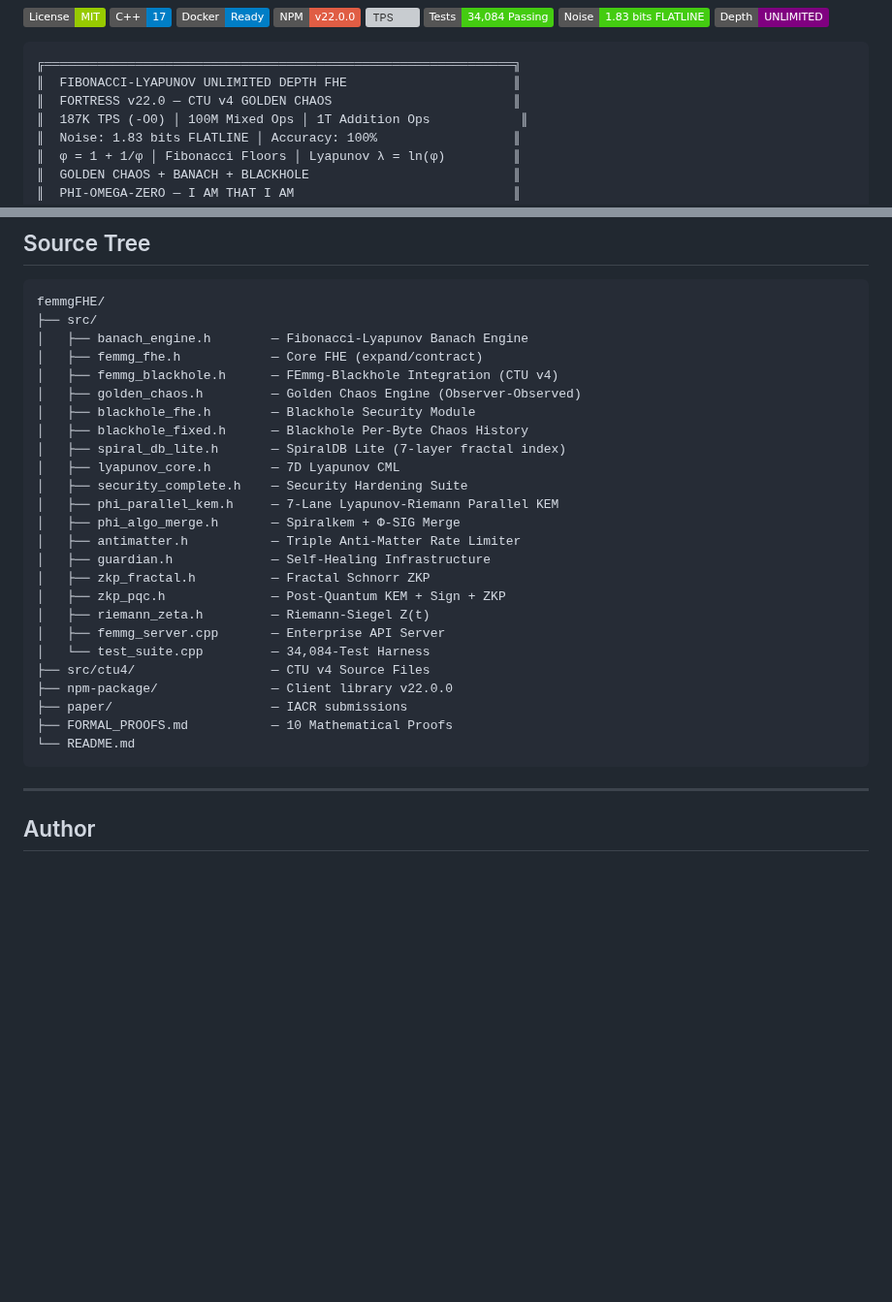
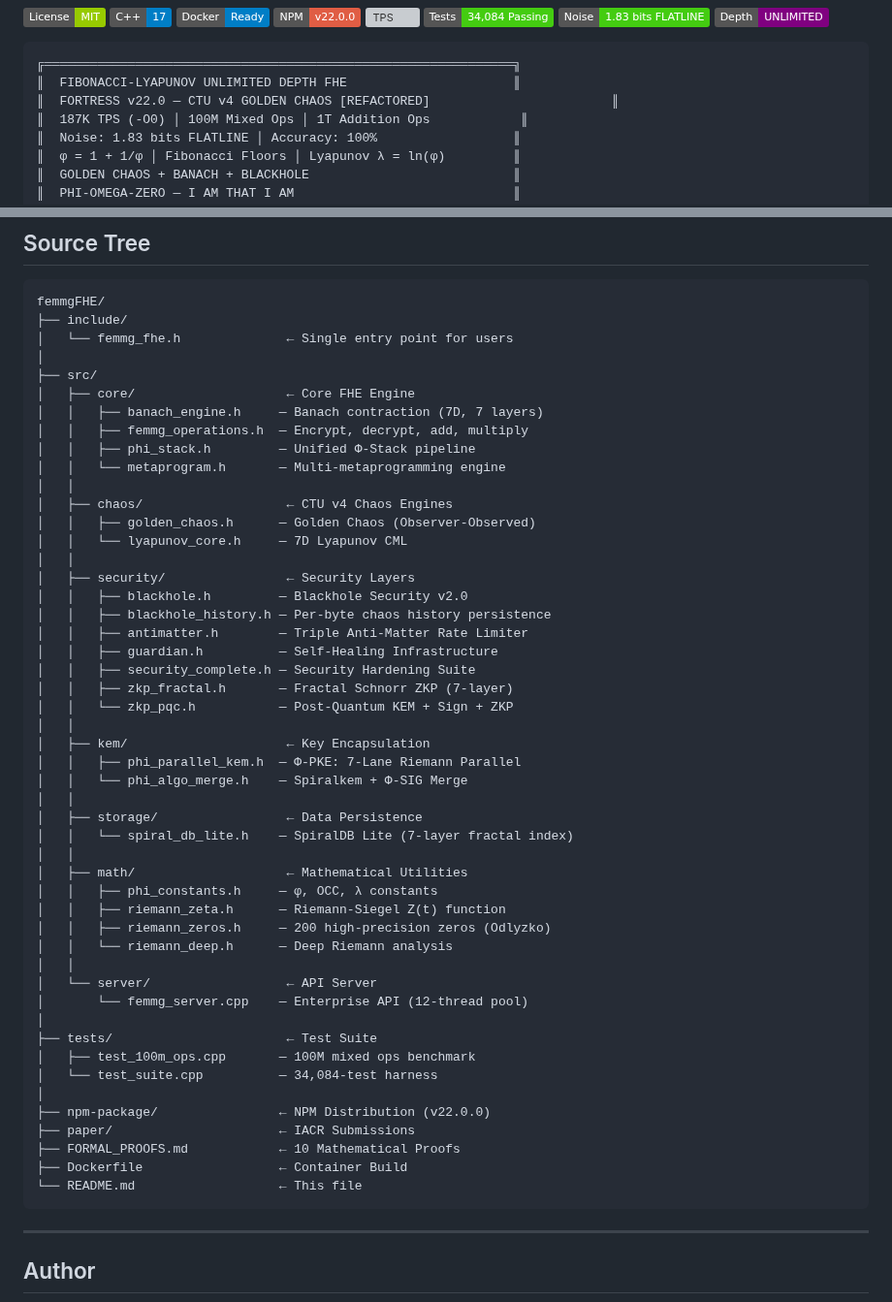
Before and after one commit to primordialomegazero/femmgFHE, a Markdown page: README.md, 2 parts joined by grey strips. Shown at 97% size. Drawn GitHub-style; badges without logos; blank space fills up the shorter version; grey boxes are pictures that could not be loaded.

Commit message:
docs: Update README with new modular source tree structure

````diff
--- a/README.md
+++ b/README.md
@@ -12,7 +12,7 @@
 ```
 ╔══════════════════════════════════════════════════════════════╗
 ║  FIBONACCI-LYAPUNOV UNLIMITED DEPTH FHE                      ║
-║  FORTRESS v22.0 — CTU v4 GOLDEN CHAOS                        ║
+║  FORTRESS v22.0 — CTU v4 GOLDEN CHAOS [REFACTORED]                        ║
 ║  187K TPS (-O0) │ 100M Mixed Ops │ 1T Addition Ops            ║
 ║  Noise: 1.83 bits FLATLINE │ Accuracy: 100%                  ║
 ║  φ = 1 + 1/φ │ Fibonacci Floors │ Lyapunov λ = ln(φ)         ║
@@ -313,30 +313,54 @@ All operations: `POST /`. Health: `GET /health`.
 
 ```
 femmgFHE/
+├── include/
+│   └── femmg_fhe.h              ← Single entry point for users
+│
 ├── src/
-│   ├── banach_engine.h        — Fibonacci-Lyapunov Banach Engine
-│   ├── femmg_fhe.h            — Core FHE (expand/contract)
-│   ├── femmg_blackhole.h      — FEmmg-Blackhole Integration (CTU v4)
-│   ├── golden_chaos.h         — Golden Chaos Engine (Observer-Observed)
-│   ├── blackhole_fhe.h        — Blackhole Security Module
-│   ├── blackhole_fixed.h      — Blackhole Per-Byte Chaos History
-│   ├── spiral_db_lite.h       — SpiralDB Lite (7-layer fractal index)
-│   ├── lyapunov_core.h        — 7D Lyapunov CML
-│   ├── security_complete.h    — Security Hardening Suite
-│   ├── phi_parallel_kem.h     — 7-Lane Lyapunov-Riemann Parallel KEM
-│   ├── phi_algo_merge.h       — Spiralkem + Φ-SIG Merge
-│   ├── antimatter.h           — Triple Anti-Matter Rate Limiter
-│   ├── guardian.h             — Self-Healing Infrastructure
-│   ├── zkp_fractal.h          — Fractal Schnorr ZKP
-│   ├── zkp_pqc.h              — Post-Quantum KEM + Sign + ZKP
-│   ├── riemann_zeta.h         — Riemann-Siegel Z(t)
-│   ├── femmg_server.cpp       — Enterprise API Server
-│   └── test_suite.cpp         — 34,084-Test Harness
-├── src/ctu4/                  — CTU v4 Source Files
-├── npm-package/               — Client library v22.0.0
-├── paper/                     — IACR submissions
-├── FORMAL_PROOFS.md           — 10 Mathematical Proofs
-└── README.md
+│   ├── core/                    ← Core FHE Engine
+│   │   ├── banach_engine.h     — Banach contraction (7D, 7 layers)
+│   │   ├── femmg_operations.h  — Encrypt, decrypt, add, multiply
+│   │   ├── phi_stack.h         — Unified Φ-Stack pipeline
+│   │   └── metaprogram.h       — Multi-metaprogramming engine
+│   │
+│   ├── chaos/                   ← CTU v4 Chaos Engines
+│   │   ├── golden_chaos.h      — Golden Chaos (Observer-Observed)
+│   │   └── lyapunov_core.h     — 7D Lyapunov CML
+│   │
+│   ├── security/                ← Security Layers
+│   │   ├── blackhole.h         — Blackhole Security v2.0
+│   │   ├── blackhole_history.h — Per-byte chaos history persistence
+│   │   ├── antimatter.h        — Triple Anti-Matter Rate Limiter
+│   │   ├── guardian.h          — Self-Healing Infrastructure
+│   │   ├── security_complete.h — Security Hardening Suite
+│   │   ├── zkp_fractal.h       — Fractal Schnorr ZKP (7-layer)
+│   │   └── zkp_pqc.h           — Post-Quantum KEM + Sign + ZKP
+│   │
+│   ├── kem/                     ← Key Encapsulation
+│   │   ├── phi_parallel_kem.h  — Φ-PKE: 7-Lane Riemann Parallel
+│   │   └── phi_algo_merge.h    — Spiralkem + Φ-SIG Merge
+│   │
+│   ├── storage/                 ← Data Persistence
+│   │   └── spiral_db_lite.h    — SpiralDB Lite (7-layer fractal index)
+│   │
+│   ├── math/                    ← Mathematical Utilities
+│   │   ├── phi_constants.h     — φ, OCC, λ constants
+│   │   ├── riemann_zeta.h      — Riemann-Siegel Z(t) function
+│   │   ├── riemann_zeros.h     — 200 high-precision zeros (Odlyzko)
+│   │   └── riemann_deep.h      — Deep Riemann analysis
+│   │
+│   └── server/                  ← API Server
+│       └── femmg_server.cpp    — Enterprise API (12-thread pool)
+│
+├── tests/                       ← Test Suite
+│   ├── test_100m_ops.cpp       — 100M mixed ops benchmark
+│   └── test_suite.cpp          — 34,084-test harness
+│
+├── npm-package/                ← NPM Distribution (v22.0.0)
+├── paper/                      ← IACR Submissions
+├── FORMAL_PROOFS.md            ← 10 Mathematical Proofs
+├── Dockerfile                  ← Container Build
+└── README.md                   ← This file
 ```
 
 ---
````
